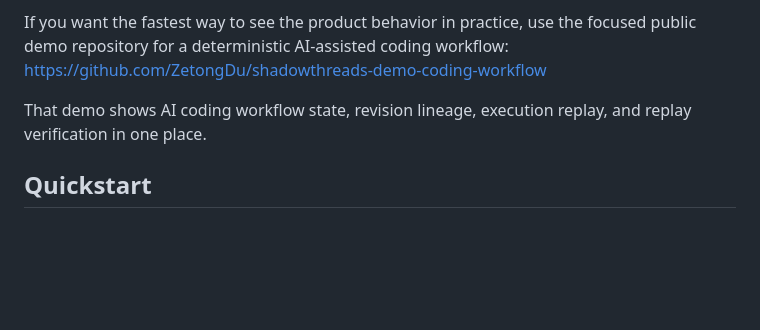
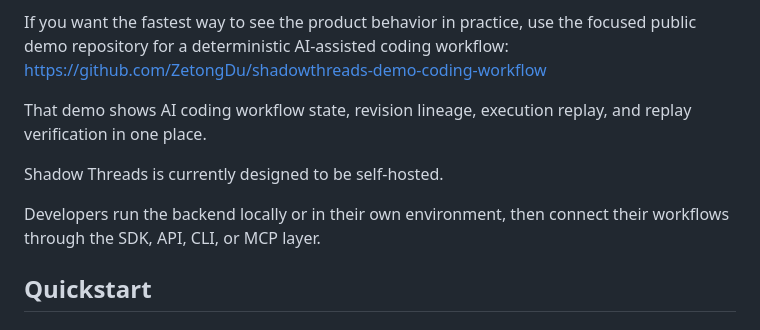
Before and after one commit to shadowthreads/shadow-threads, a Markdown page: README.md, the part around the change. GitHub-like rendering; blank space fills up the shorter version.

```diff
--- a/README.md
+++ b/README.md
@@ -45,6 +45,11 @@ If you want the fastest way to see the product behavior in practice, use the foc
 https://github.com/ZetongDu/shadowthreads-demo-coding-workflow
 
 That demo shows AI coding workflow state, revision lineage, execution replay, and replay verification in one place.
+
+Shadow Threads is currently designed to be self-hosted.
+
+Developers run the backend locally or in their own environment,
+then connect their workflows through the SDK, API, CLI, or MCP layer.
 
 ## Quickstart
 
```
